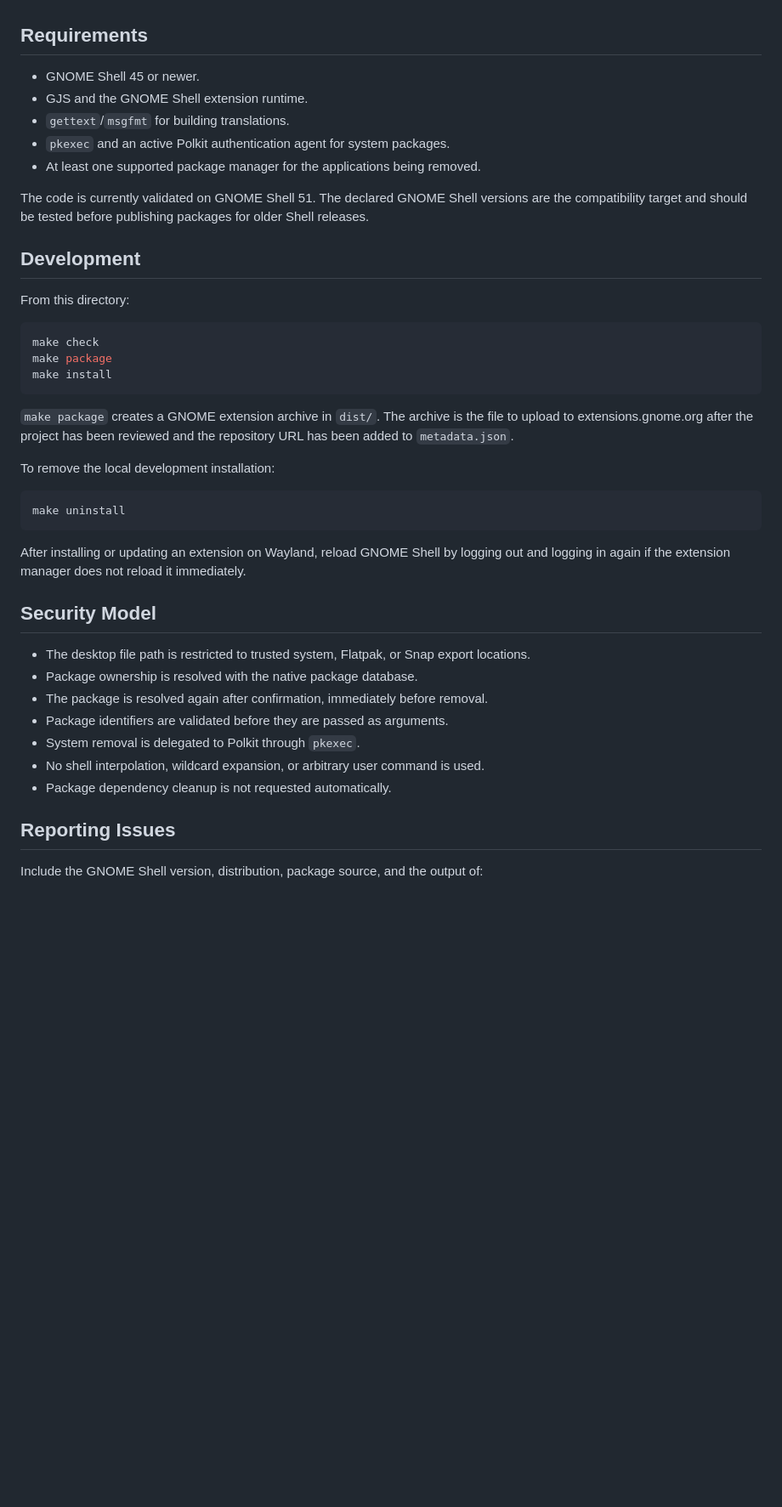
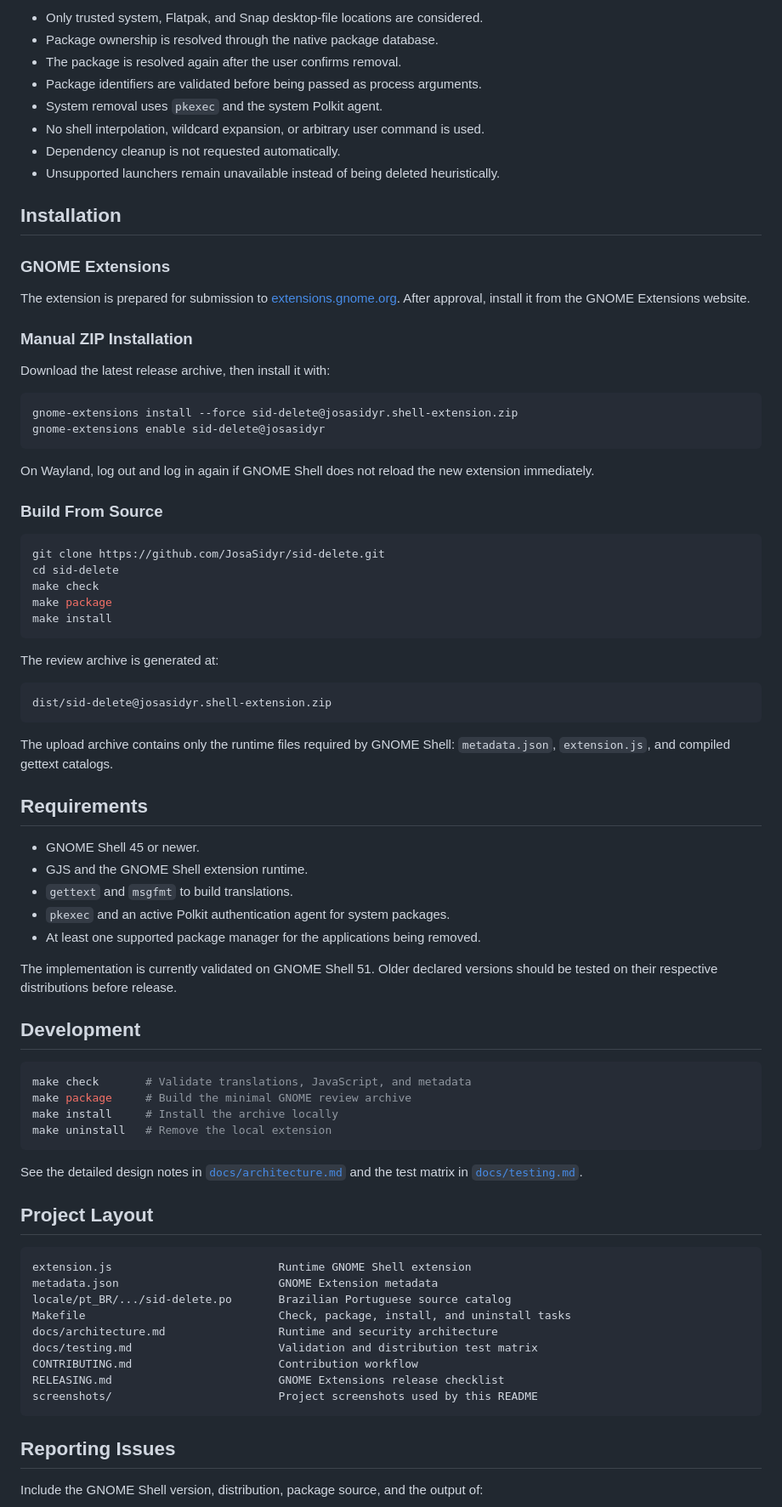
Before and after one commit to JosaSidyr/sid-delete, a Markdown page: README.md, the part around one of its changes. Shown at 85% size. Drawn GitHub-style; blank space fills up the shorter version.

````diff
--- a/README.md
+++ b/README.md
@@ -24,52 +53,86 @@ or unknown package is rejected instead of being deleted heuristically.
+- Only trusted system, Flatpak, and Snap desktop-file locations are considered.
+- Package ownership is resolved through the native package database.
+- The package is resolved again after the user confirms removal.
+- Package identifiers are validated before being passed as process arguments.
+- System removal uses `pkexec` and the system Polkit agent.
+- No shell interpolation, wildcard expansion, or arbitrary user command is used.
+- Dependency cleanup is not requested automatically.
+- Unsupported launchers remain unavailable instead of being deleted heuristically.
+
+## Installation
+
+### GNOME Extensions
+
+The extension is prepared for submission to [extensions.gnome.org](https://extensions.gnome.org/).
+After approval, install it from the GNOME Extensions website.
+
+### Manual ZIP Installation
+
+Download the latest release archive, then install it with:
+
+```sh
+gnome-extensions install --force sid-delete@josasidyr.shell-extension.zip
+gnome-extensions enable sid-delete@josasidyr
+```
+
+On Wayland, log out and log in again if GNOME Shell does not reload the new
+extension immediately.
+
+### Build From Source
+
+```sh
+git clone https://github.com/JosaSidyr/sid-delete.git
+cd sid-delete
+make check
+make package
+make install
+```
+
+The review archive is generated at:
+
+```text
+dist/sid-delete@josasidyr.shell-extension.zip
+```
+
+The upload archive contains only the runtime files required by GNOME Shell:
+`metadata.json`, `extension.js`, and compiled gettext catalogs.
 
 ## Requirements
 
 - GNOME Shell 45 or newer.
 - GJS and the GNOME Shell extension runtime.
-- `gettext`/`msgfmt` for building translations.
+- `gettext` and `msgfmt` to build translations.
 - `pkexec` and an active Polkit authentication agent for system packages.
 - At least one supported package manager for the applications being removed.
 
-The code is currently validated on GNOME Shell 51. The declared GNOME Shell
-versions are the compatibility target and should be tested before publishing
-packages for older Shell releases.
+The implementation is currently validated on GNOME Shell 51. Older declared
+versions should be tested on their respective distributions before release.
 
 ## Development
 
-From this directory:
-
 ```sh
-make check
-make package
-make install
+make check       # Validate translations, JavaScript, and metadata
+make package     # Build the minimal GNOME review archive
+make install     # Install the archive locally
+make uninstall   # Remove the local extension
 ```
 
-`make package` creates a GNOME extension archive in `dist/`. The archive is
-the file to upload to extensions.gnome.org after the project has been reviewed
-and the repository URL has been added to `metadata.json`.
+See the detailed design notes in [`docs/architecture.md`](docs/architecture.md)
+and the test matrix in [`docs/testing.md`](docs/testing.md).
 
-To remove the local development installation:
+## Project Layout
 
-```sh
-make uninstall
+```text
+extension.js                         Runtime GNOME Shell extension
+metadata.json                        GNOME Extension metadata
+locale/pt_BR/.../sid-delete.po       Brazilian Portuguese source catalog
+Makefile                             Check, package, install, and uninstall tasks
+docs/architecture.md                 Runtime and security architecture
+docs/testing.md                      Validation and distribution test matrix
+CONTRIBUTING.md                      Contribution workflow
+RELEASING.md                         GNOME Extensions release checklist
+screenshots/                         Project screenshots used by this README
 ```
-
-After installing or updating an extension on Wayland, reload GNOME Shell by
-logging out and logging in again if the extension manager does not reload it
-immediately.
-
-## Security Model
-
-- The desktop file path is restricted to trusted system, Flatpak, or Snap
-  export locations.
-- Package ownership is resolved with the native package database.
-- The package is resolved again after confirmation, immediately before
-  removal.
-- Package identifiers are validated before they are passed as arguments.
-- System removal is delegated to Polkit through `pkexec`.
-- No shell interpolation, wildcard expansion, or arbitrary user command is
-  used.
-- Package dependency cleanup is not requested automatically.
 
 ## Reporting Issues
 
````
Also changed, not shown: other parts of README.md (+52 -17 lines), CONTRIBUTING.md (+49 -11 lines), docs/architecture.md (added, +69 -0 lines), docs/testing.md (added, +67 -0 lines), screenshots/application-menu.png (added), screenshots/folder-menu.png (added).
